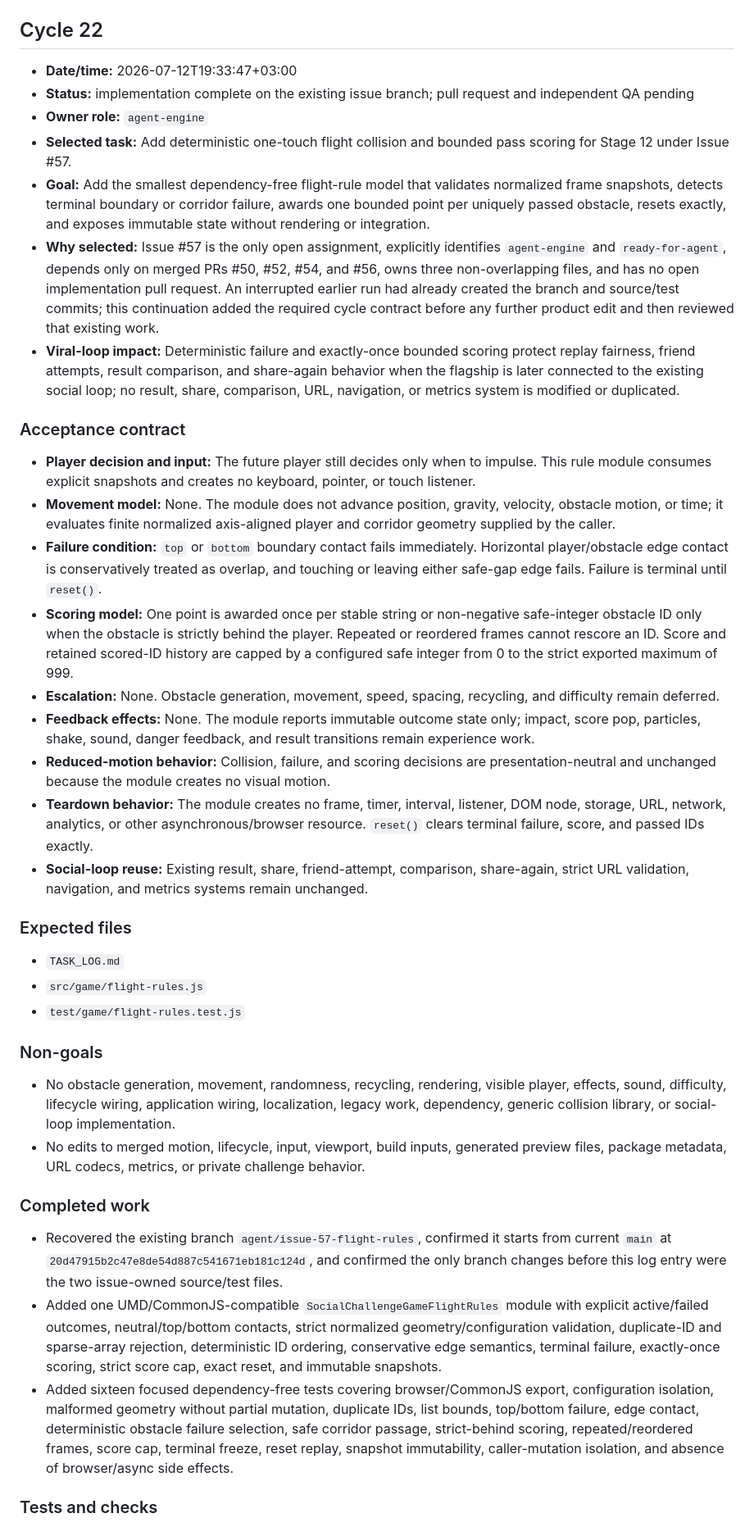
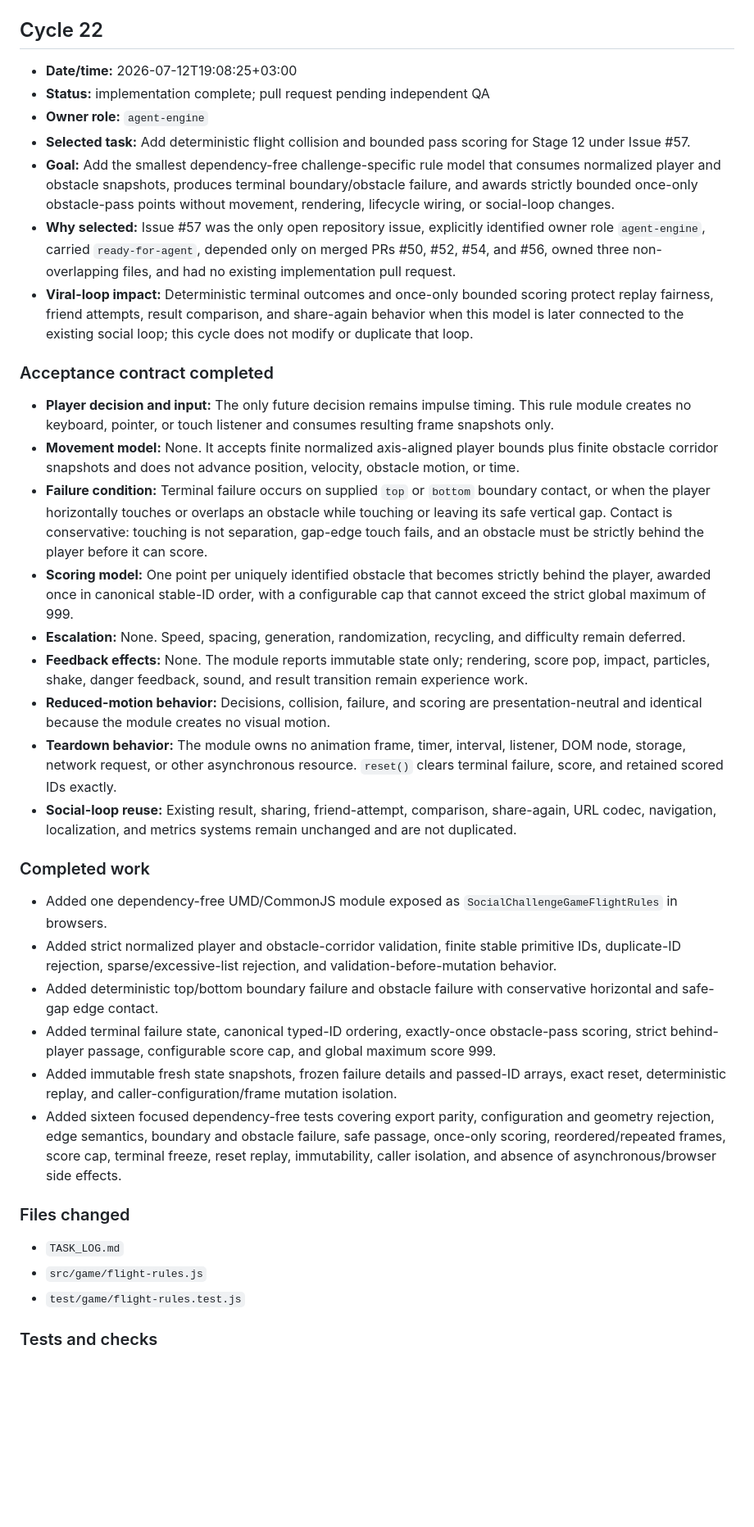
Before and after one commit to abdullahkrs/social-challenge-arena, a Markdown page: TASK_LOG.md, the part around one of its changes. Shown at 82% size. Rendered like a GitHub page; blank space fills up the shorter version.

```diff
--- a/TASK_LOG.md
+++ b/TASK_LOG.md
@@ -4,42 +4,40 @@ Historical completed cycles 1–6 are preserved in [`TASK_LOG_ARCHIVE_CYCLES_1_6
 
 ## Cycle 22
 
-- **Date/time:** 2026-07-12T19:33:47+03:00
-- **Status:** implementation complete on the existing issue branch; pull request and independent QA pending
+- **Date/time:** 2026-07-12T19:08:25+03:00
+- **Status:** implementation complete; pull request pending independent QA
 - **Owner role:** `agent-engine`
-- **Selected task:** Add deterministic one-touch flight collision and bounded pass scoring for Stage 12 under Issue #57.
-- **Goal:** Add the smallest dependency-free flight-rule model that validates normalized frame snapshots, detects terminal boundary or corridor failure, awards one bounded point per uniquely passed obstacle, resets exactly, and exposes immutable state without rendering or integration.
-- **Why selected:** Issue #57 is the only open assignment, explicitly identifies `agent-engine` and `ready-for-agent`, depends only on merged PRs #50, #52, #54, and #56, owns three non-overlapping files, and has no open implementation pull request. An interrupted earlier run had already created the branch and source/test commits; this continuation added the required cycle contract before any further product edit and then reviewed that existing work.
-- **Viral-loop impact:** Deterministic failure and exactly-once bounded scoring protect replay fairness, friend attempts, result comparison, and share-again behavior when the flagship is later connected to the existing social loop; no result, share, comparison, URL, navigation, or metrics system is modified or duplicated.
+- **Selected task:** Add deterministic flight collision and bounded pass scoring for Stage 12 under Issue #57.
+- **Goal:** Add the smallest dependency-free challenge-specific rule model that consumes normalized player and obstacle snapshots, produces terminal boundary/obstacle failure, and awards strictly bounded once-only obstacle-pass points without movement, rendering, lifecycle wiring, or social-loop changes.
+- **Why selected:** Issue #57 was the only open repository issue, explicitly identified owner role `agent-engine`, carried `ready-for-agent`, depended only on merged PRs #50, #52, #54, and #56, owned three non-overlapping files, and had no existing implementation pull request.
+- **Viral-loop impact:** Deterministic terminal outcomes and once-only bounded scoring protect replay fairness, friend attempts, result comparison, and share-again behavior when this model is later connected to the existing social loop; this cycle does not modify or duplicate that loop.
 
-### Acceptance contract
+### Acceptance contract completed
 
-- **Player decision and input:** The future player still decides only when to impulse. This rule module consumes explicit snapshots and creates no keyboard, pointer, or touch listener.
-- **Movement model:** None. The module does not advance position, gravity, velocity, obstacle motion, or time; it evaluates finite normalized axis-aligned player and corridor geometry supplied by the caller.
-- **Failure condition:** `top` or `bottom` boundary contact fails immediately. Horizontal player/obstacle edge contact is conservatively treated as overlap, and touching or leaving either safe-gap edge fails. Failure is terminal until `reset()`.
-- **Scoring model:** One point is awarded once per stable string or non-negative safe-integer obstacle ID only when the obstacle is strictly behind the player. Repeated or reordered frames cannot rescore an ID. Score and retained scored-ID history are capped by a configured safe integer from 0 to the strict exported maximum of 999.
-- **Escalation:** None. Obstacle generation, movement, speed, spacing, recycling, and difficulty remain deferred.
-- **Feedback effects:** None. The module reports immutable outcome state only; impact, score pop, particles, shake, sound, danger feedback, and result transitions remain experience work.
-- **Reduced-motion behavior:** Collision, failure, and scoring decisions are presentation-neutral and unchanged because the module creates no visual motion.
-- **Teardown behavior:** The module creates no frame, timer, interval, listener, DOM node, storage, URL, network, analytics, or other asynchronous/browser resource. `reset()` clears terminal failure, score, and passed IDs exactly.
-- **Social-loop reuse:** Existing result, share, friend-attempt, comparison, share-again, strict URL validation, navigation, and metrics systems remain unchanged.
+- **Player decision and input:** The only future decision remains impulse timing. This rule module creates no keyboard, pointer, or touch listener and consumes resulting frame snapshots only.
+- **Movement model:** None. It accepts finite normalized axis-aligned player bounds plus finite obstacle corridor snapshots and does not advance position, velocity, obstacle motion, or time.
+- **Failure condition:** Terminal failure occurs on supplied `top` or `bottom` boundary contact, or when the player horizontally touches or overlaps an obstacle while touching or leaving its safe vertical gap. Contact is conservative: touching is not separation, gap-edge touch fails, and an obstacle must be strictly behind the player before it can score.
+- **Scoring model:** One point per uniquely identified obstacle that becomes strictly behind the player, awarded once in canonical stable-ID order, with a configurable cap that cannot exceed the strict global maximum of 999.
+- **Escalation:** None. Speed, spacing, generation, randomization, recycling, and difficulty remain deferred.
+- **Feedback effects:** None. The module reports immutable state only; rendering, score pop, impact, particles, shake, danger feedback, sound, and result transition remain experience work.
+- **Reduced-motion behavior:** Decisions, collision, failure, and scoring are presentation-neutral and identical because the module creates no visual motion.
+- **Teardown behavior:** The module owns no animation frame, timer, interval, listener, DOM node, storage, network request, or other asynchronous resource. `reset()` clears terminal failure, score, and retained scored IDs exactly.
+- **Social-loop reuse:** Existing result, sharing, friend-attempt, comparison, share-again, URL codec, navigation, localization, and metrics systems remain unchanged and are not duplicated.
 
-### Expected files
+### Completed work
+
+- Added one dependency-free UMD/CommonJS module exposed as `SocialChallengeGameFlightRules` in browsers.
+- Added strict normalized player and obstacle-corridor validation, finite stable primitive IDs, duplicate-ID rejection, sparse/excessive-list rejection, and validation-before-mutation behavior.
+- Added deterministic top/bottom boundary failure and obstacle failure with conservative horizontal and safe-gap edge contact.
+- Added terminal failure state, canonical typed-ID ordering, exactly-once obstacle-pass scoring, strict behind-player passage, configurable score cap, and global maximum score 999.
+- Added immutable fresh state snapshots, frozen failure details and passed-ID arrays, exact reset, deterministic replay, and caller-configuration/frame mutation isolation.
+- Added sixteen focused dependency-free tests covering export parity, configuration and geometry rejection, edge semantics, boundary and obstacle failure, safe passage, once-only scoring, reordered/repeated frames, score cap, terminal freeze, reset replay, immutability, caller isolation, and absence of asynchronous/browser side effects.
+
+### Files changed
 
 - `TASK_LOG.md`
 - `src/game/flight-rules.js`
 - `test/game/flight-rules.test.js`
 
-### Non-goals
-
-- No obstacle generation, movement, randomness, recycling, rendering, visible player, effects, sound, difficulty, lifecycle wiring, application wiring, localization, legacy work, dependency, generic collision library, or social-loop implementation.
-- No edits to merged motion, lifecycle, input, viewport, build inputs, generated preview files, package metadata, URL codecs, metrics, or private challenge behavior.
-
-### Completed work
-
-- Recovered the existing branch `agent/issue-57-flight-rules`, confirmed it starts from current `main` at `20d47915b2c47e8de54d887c541671eb181c124d`, and confirmed the only branch changes before this log entry were the two issue-owned source/test files.
-- Added one UMD/CommonJS-compatible `SocialChallengeGameFlightRules` module with explicit active/failed outcomes, neutral/top/bottom contacts, strict normalized geometry/configuration validation, duplicate-ID and sparse-array rejection, deterministic ID ordering, conservative edge semantics, terminal failure, exactly-once scoring, strict score cap, exact reset, and immutable snapshots.
-- Added sixteen focused dependency-free tests covering browser/CommonJS export, configuration isolation, malformed geometry without partial mutation, duplicate IDs, list bounds, top/bottom failure, edge contact, deterministic obstacle failure selection, safe corridor passage, strict-behind scoring, repeated/reordered frames, score cap, terminal freeze, reset replay, snapshot immutability, caller-mutation isolation, and absence of browser/async side effects.
-
 ### Tests and checks
 
```
Also changed, not shown: other parts of TASK_LOG.md (+31 -25 lines).
